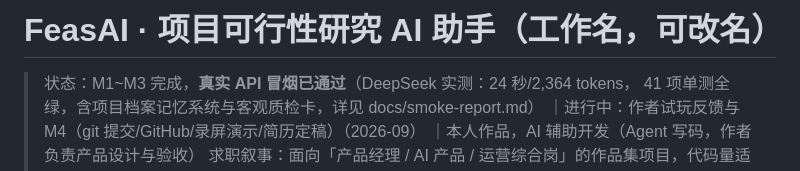
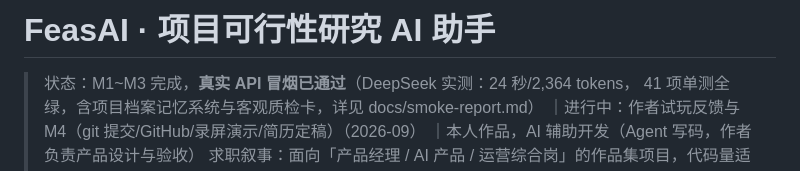
Before and after one commit to jtmlsty9917/feasibility-ai, a Markdown page: README.md, the part around the change. Drawn GitHub-style.

```diff
--- a/README.md
+++ b/README.md
@@ -1,4 +1,4 @@
-# FeasAI · 项目可行性研究 AI 助手（工作名，可改名）
+# FeasAI · 项目可行性研究 AI 助手
 
 > 状态：M1~M3 完成，**真实 API 冒烟已通过**（DeepSeek 实测：24 秒/2,364 tokens，
 > 41 项单测全绿，含项目档案记忆系统与客观质检卡，详见 docs/smoke-report.md）
```
